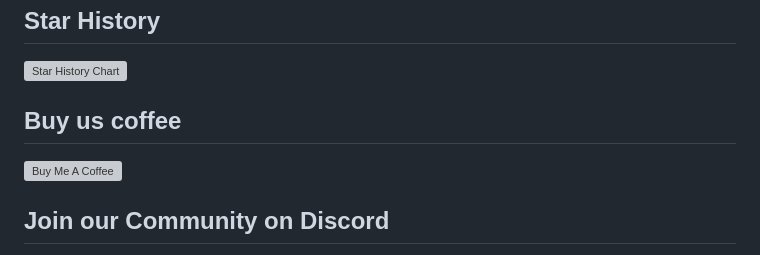
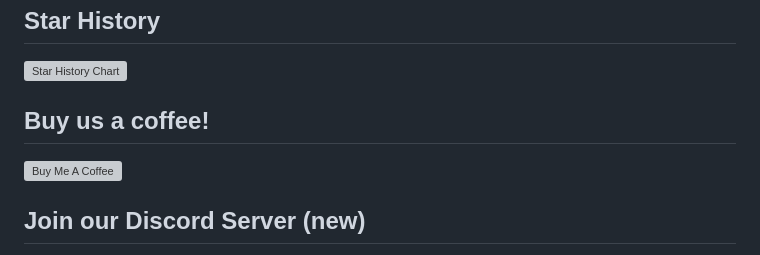
Before and after one commit to TheBoredTeam/boring.notch, a Markdown page: README.md, the part around one of its changes. GitHub-like rendering; grey boxes are pictures that could not be loaded.

Commit message:
Readme.md Update Ver 3

```diff
--- a/README.md
+++ b/README.md
@@ -21,9 +21,9 @@
 
 [![Star History Chart](https://api.star-history.com/svg?repos=TheBoredTeam/boring.notch&type=Timeline)](https://star-history.com/#TheBoredTeam/boring.notch&Timeline)
 
-## Buy us coffee
+## Buy us a coffee!
 
 <a href="https://www.buymeacoffee.com/jfxh67wvfxq" target="_blank"><img src="https://cdn.buymeacoffee.com/buttons/v2/default-red.png" alt="Buy Me A Coffee" style="height: 60px !important;width: 217px !important;" ></a>
 
-## Join our Community on Discord
+## Join our Discord Server (new)
 
```
Also changed, not shown: other parts of README.md (+1 -1 lines).
